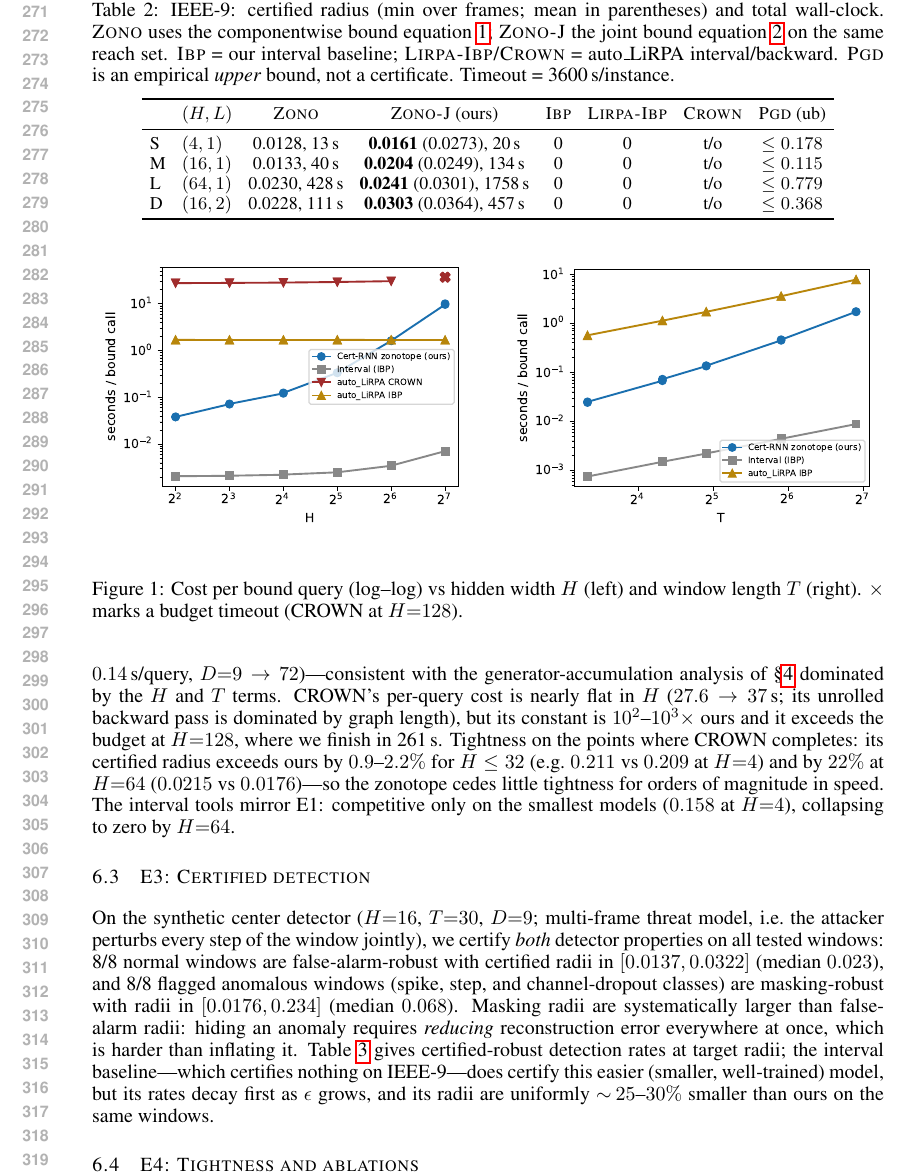
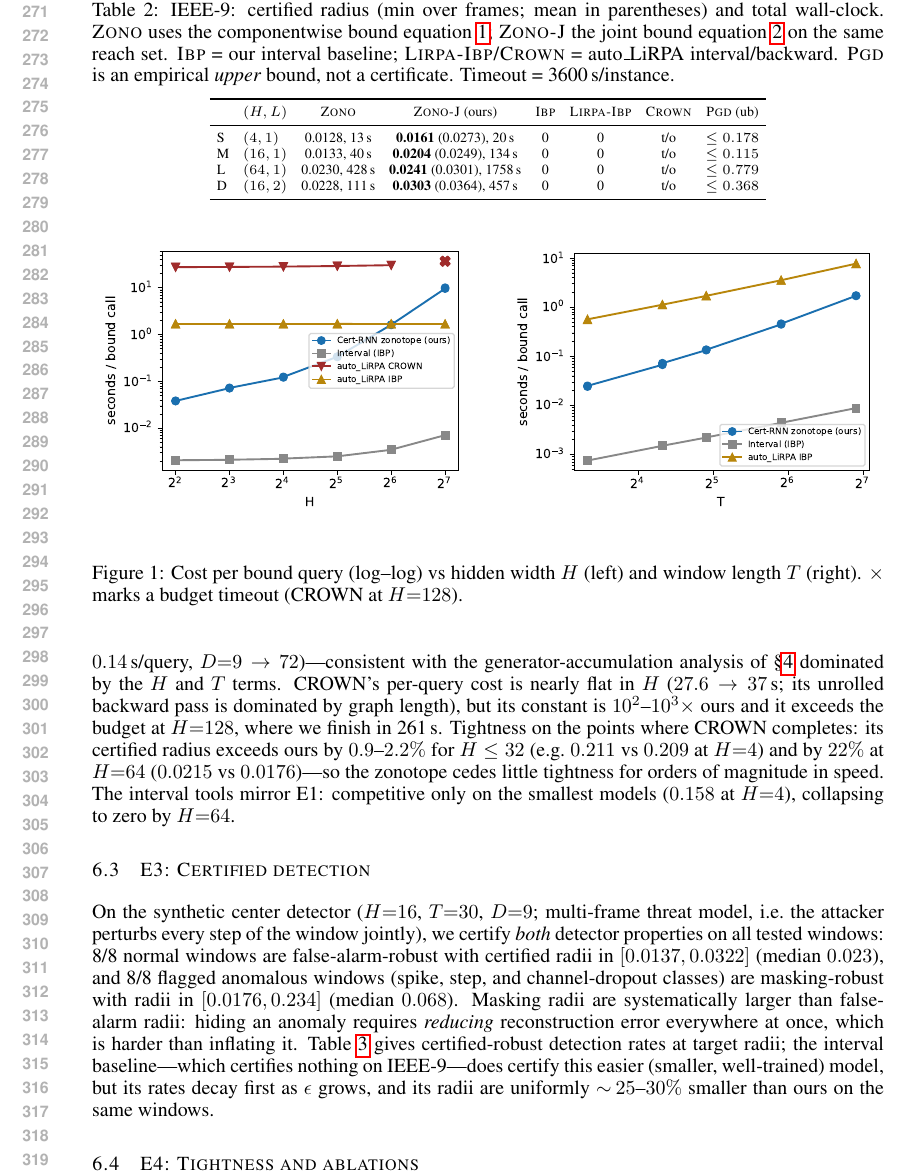
Before and after one commit to atumlin/cert-rnn-py, a LaTeX paper (paper/main.tex): part of page 6 of 9, cut so that both start at the same text. Compiled offline with pdfLaTeX.

Commit message:
Fix E1 table width

```diff
--- a/paper/main.tex
+++ b/paper/main.tex
@@ -456,8 +456,8 @@ baseline; \textsc{Lirpa-Ibp/Crown} = auto\_LiRPA interval/backward.
 Timeout = 3600\,s/instance.}
 \label{tab:e1}
 \begin{center}
-\small
-\setlength{\tabcolsep}{4pt}
+\scriptsize
+\setlength{\tabcolsep}{3.5pt}
 \begin{tabular}{llcccccc}
 \toprule
  & $(H, L)$ & \textsc{Zono} & \textsc{Zono-J} (ours) & \textsc{Ibp} & \textsc{Lirpa-Ibp} & \textsc{Crown} & \textsc{Pgd} (ub) \\
```
